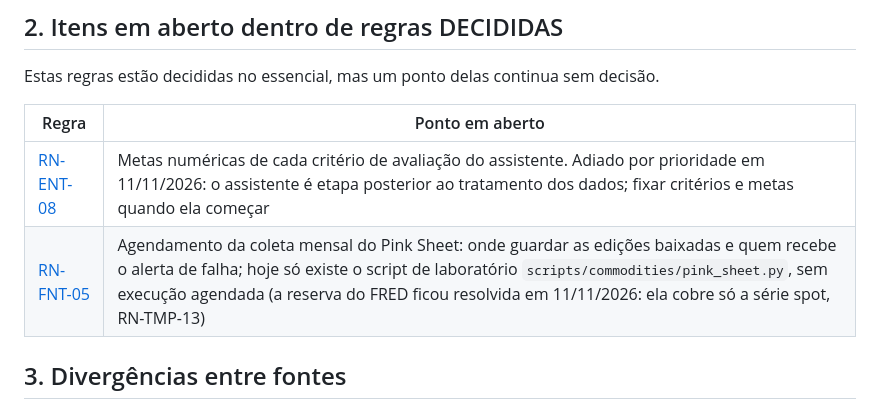
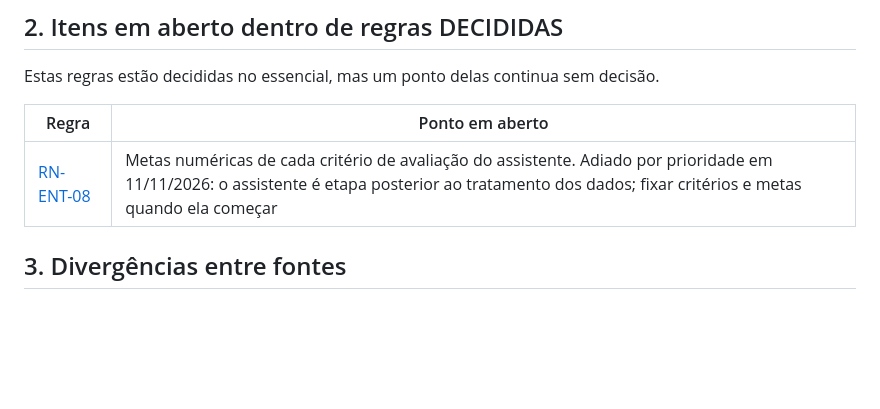
Before and after one commit to BrenoMelem/observatorio-cfem, a Markdown page: docs/regras-de-negocio/pendencias.md, the part around the change. GitHub-like rendering; blank space fills up the shorter version.

```diff
--- a/docs/regras-de-negocio/pendencias.md
+++ b/docs/regras-de-negocio/pendencias.md
@@ -17,7 +17,6 @@ Estas regras estão decididas no essencial, mas um ponto delas continua sem deci
 | Regra | Ponto em aberto |
 | --- | --- |
 | [RN-ENT-08](entrega-dos-dados.md) | Metas numéricas de cada critério de avaliação do assistente. Adiado por prioridade em 11/11/2026: o assistente é etapa posterior ao tratamento dos dados; fixar critérios e metas quando ela começar |
-| [RN-FNT-05](regras-por-fonte.md) | Agendamento da coleta mensal do Pink Sheet: onde guardar as edições baixadas e quem recebe o alerta de falha; hoje só existe o script de laboratório `scripts/commodities/pink_sheet.py`, sem execução agendada (a reserva do FRED ficou resolvida em 11/11/2026: ela cobre só a série spot, RN-TMP-13) |
 
 ## 3. Divergências entre fontes
 
```
Also changed, not shown: docs/regras-de-negocio/regras-por-fonte.md (+3 -2 lines).
